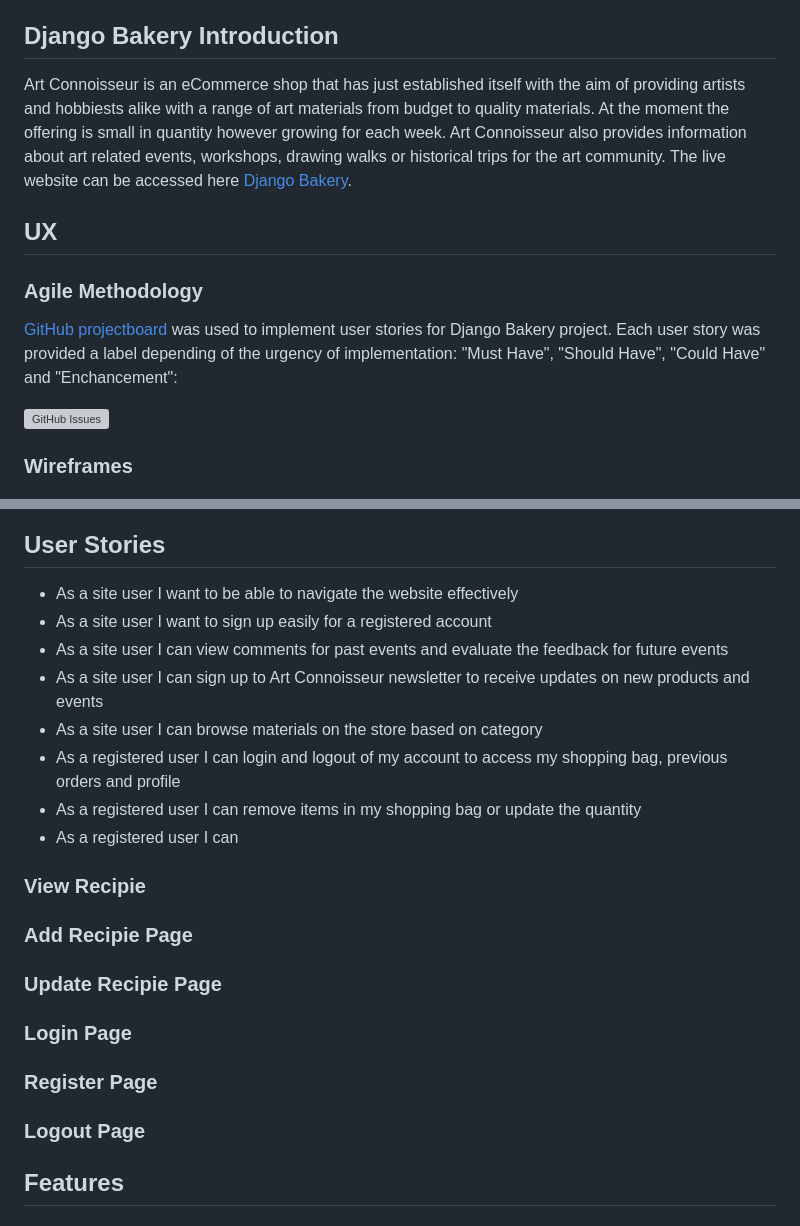
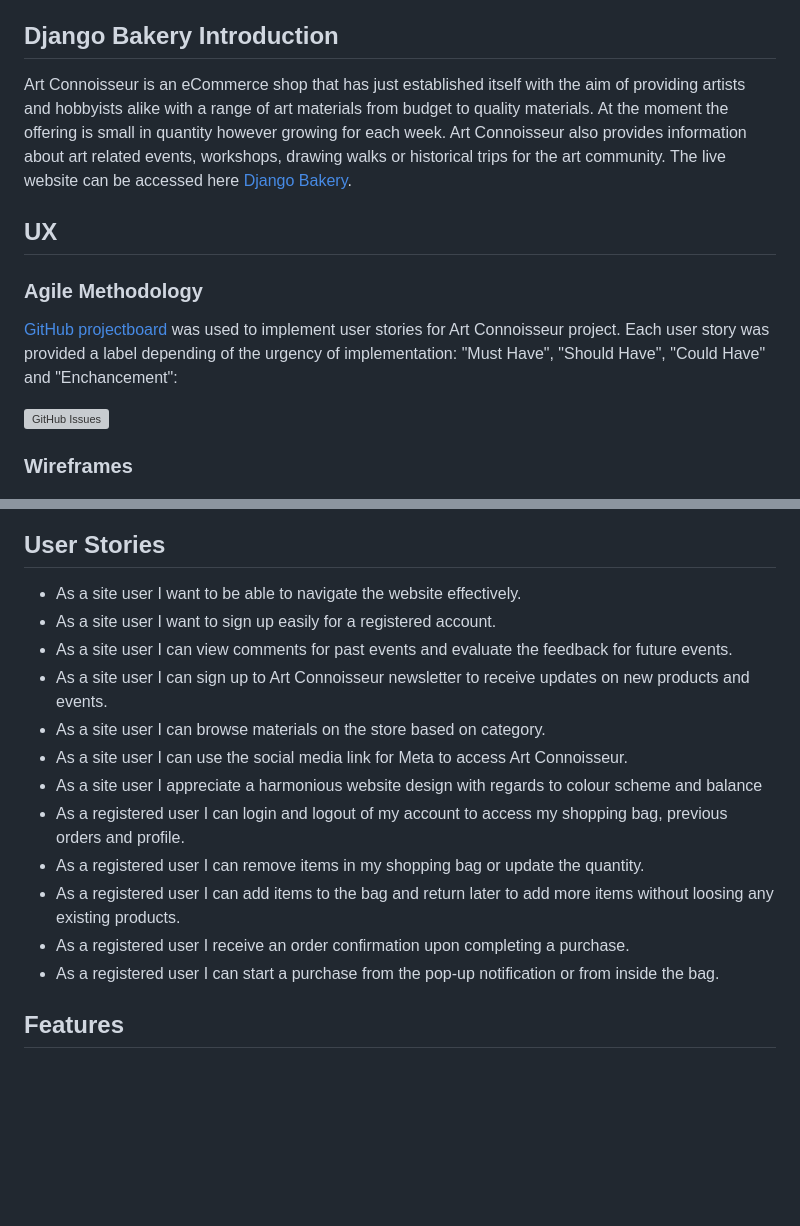
Before and after one commit to sven-cork/art-connoisseur, a Markdown page: README.md, 2 parts joined by grey strips. Rendered like a GitHub page; blank space fills up the shorter version; grey boxes are pictures that could not be loaded.

Commit message:
Add additional content to readme.md content and TEST_VALIDATION.md

```diff
--- a/README.md
+++ b/README.md
@@ -33,7 +33,7 @@
 
 
 ## Django Bakery Introduction
-Art Connoisseur is an eCommerce shop that has just established itself with the aim of providing artists and hobbiests alike with a range
+Art Connoisseur is an eCommerce shop that has just established itself with the aim of providing artists and hobbyists alike with a range
 of art materials from budget to quality materials. At the moment the offering is small in quantity however growing for each week.
 Art Connoisseur also provides information about art related events, workshops, drawing walks or historical trips for the art community.
 The live website can be accessed here [Django Bakery](https://django-baker-862762494240.herokuapp.com/).
@@ -41,7 +41,7 @@ The live website can be accessed here [Django Bakery](https://django-baker-86276
 ## UX
 ### Agile Methodology
 
-[GitHub projectboard](https://github.com/users/sven-cork/projects/10) was used to implement user stories for Django Bakery project. Each user story was provided a label depending of the urgency of implementation: "Must Have", "Should Have", "Could Have" and "Enchancement":
+[GitHub projectboard](https://github.com/users/sven-cork/projects/11/views/1) was used to implement user stories for Art Connoisseur project. Each user story was provided a label depending of the urgency of implementation: "Must Have", "Should Have", "Could Have" and "Enchancement":
 
 ![GitHub Issues](assets/images/github_issues.png)
 
@@ -65,31 +65,18 @@ The live website can be accessed here [Django Bakery](https://django-baker-86276
 ![Add recipie](assets/images/wireframe_login.png)
 
 ## User Stories
-  - As a site user I want to be able to navigate the website effectively
-  - As a site user I want to sign up easily for a registered account
-  - As a site user I can view comments for past events and evaluate the feedback for future events
-  - As a site user I can sign up to Art Connoisseur newsletter to receive updates on new products and events
-  - As a site user I can browse materials on the store based on category
-  - As a registered user I can login and logout of my account to access my shopping bag, previous orders and profile
-  - As a registered user I can remove items in my shopping bag or update the quantity
-  - As a registered user I can
-
-
-  ### View Recipie
-
-
-  ### Add Recipie Page
-
-
-  ### Update Recipie Page
-
-
-  ### Login Page
-
-  ### Register Page
-
-
-  ### Logout Page
+  - As a site user I want to be able to navigate the website effectively.
+  - As a site user I want to sign up easily for a registered account.
+  - As a site user I can view comments for past events and evaluate the feedback for future events.
+  - As a site user I can sign up to Art Connoisseur newsletter to receive updates on new products and events.
+  - As a site user I can browse materials on the store based on category.
+  - As a site user I can use the social media link for Meta to access Art Connoisseur.
+  - As a site user I appreciate a harmonious website design with regards to colour scheme and balance
+  - As a registered user I can login and logout of my account to access my shopping bag, previous orders and profile.
+  - As a registered user I can remove items in my shopping bag or update the quantity.
+  - As a registered user I can add items to the bag and return later to add more items without loosing any existing products.
+  - As a registered user I receive an order confirmation upon completing a purchase.
+  - As a registered user I can start a purchase from the pop-up notification or from  inside the bag.
 
 
 ## Features
```
Also changed, not shown: TEST_VALIDATION.md (+204 -0 lines).
